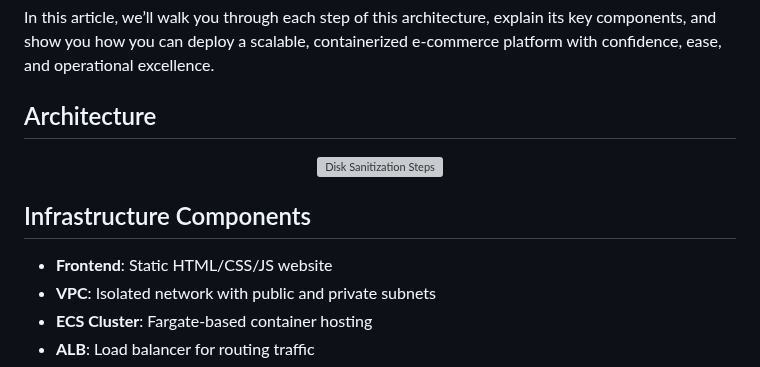
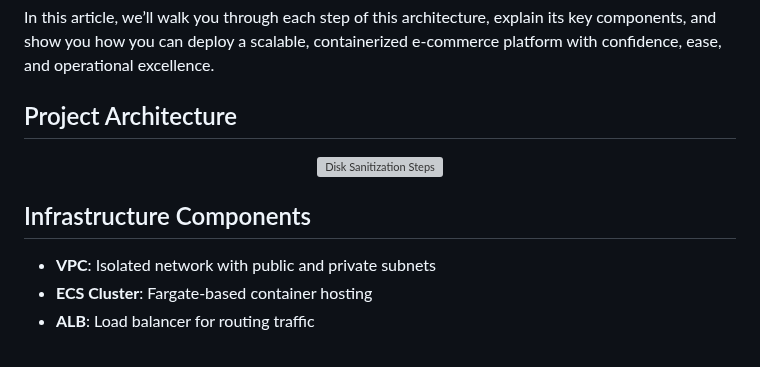
Before and after one commit to patty6339/cicd-pipeline-aws-ecs, a Markdown page: README.md, the part around the change. Drawn GitHub-style; grey boxes are pictures that could not be loaded.

```diff
--- a/README.md
+++ b/README.md
@@ -6,7 +6,7 @@ To enable a smooth and reliable delivery pipeline, we’ve implemented AWS CodeP
 
 In this article, we’ll walk you through each step of this architecture, explain its key components, and show you how you can deploy a scalable, containerized e-commerce platform with confidence, ease, and operational excellence.
 
-## Architecture
+## Project Architecture
 
 <p align="center">
 <img src="https://i.imgur.com/PJ4eSIE.png" height="80%" width="80%" alt="Disk Sanitization Steps"/>
@@ -14,7 +14,6 @@ In this article, we’ll walk you through each step of this architecture, explai
 
 ## Infrastructure Components
 
-- **Frontend**: Static HTML/CSS/JS website
 - **VPC**: Isolated network with public and private subnets
 - **ECS Cluster**: Fargate-based container hosting
 - **ALB**: Load balancer for routing traffic
```
